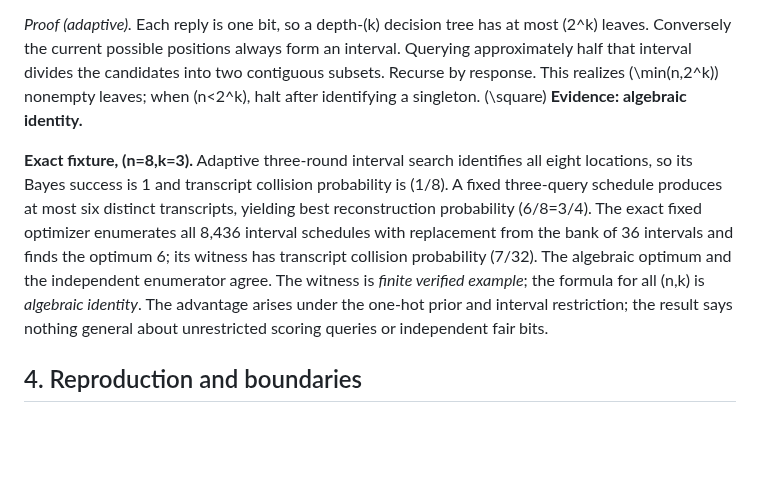
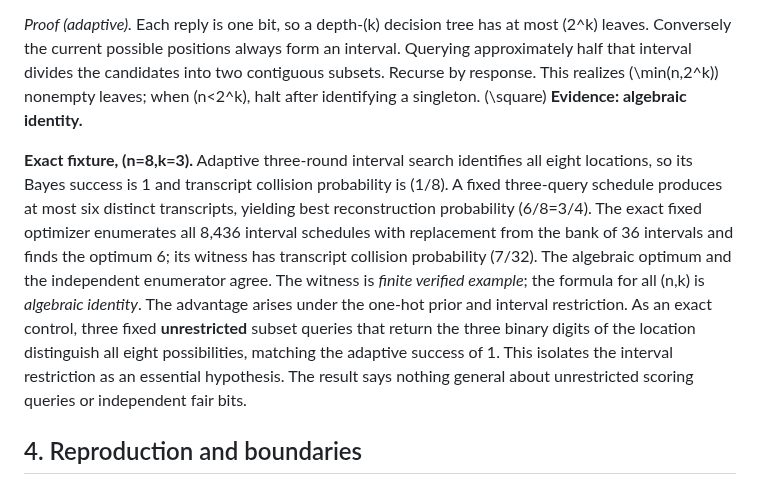
Before and after one commit to MoralityLabAI/EvalMath, a Markdown page: paper/adaptive_disclosure.md, the part around the change. Rendered like a GitHub page; blank space fills up the shorter version.

Commit message:
Document non-contiguous fixed-query control for interval theorem

```diff
--- a/paper/adaptive_disclosure.md
+++ b/paper/adaptive_disclosure.md
@@ -77,7 +77,7 @@ Assume **exactly one** of \(n\ge1\) cells contains a marked bit, with a uniform
 
 *Proof (adaptive).* Each reply is one bit, so a depth-\(k\) decision tree has at most \(2^k\) leaves. Conversely the current possible positions always form an interval. Querying approximately half that interval divides the candidates into two contiguous subsets. Recurse by response. This realizes \(\min(n,2^k)\) nonempty leaves; when \(n<2^k\), halt after identifying a singleton. \(\square\) **Evidence: algebraic identity.**
 
-**Exact fixture, \(n=8,k=3\).** Adaptive three-round interval search identifies all eight locations, so its Bayes success is 1 and transcript collision probability is \(1/8\). A fixed three-query schedule produces at most six distinct transcripts, yielding best reconstruction probability \(6/8=3/4\). The exact fixed optimizer enumerates all 8,436 interval schedules with replacement from the bank of 36 intervals and finds the optimum 6; its witness has transcript collision probability \(7/32\). The algebraic optimum and the independent enumerator agree. The witness is *finite verified example*; the formula for all \(n,k\) is *algebraic identity*. The advantage arises under the one-hot prior and interval restriction; the result says nothing general about unrestricted scoring queries or independent fair bits.
+**Exact fixture, \(n=8,k=3\).** Adaptive three-round interval search identifies all eight locations, so its Bayes success is 1 and transcript collision probability is \(1/8\). A fixed three-query schedule produces at most six distinct transcripts, yielding best reconstruction probability \(6/8=3/4\). The exact fixed optimizer enumerates all 8,436 interval schedules with replacement from the bank of 36 intervals and finds the optimum 6; its witness has transcript collision probability \(7/32\). The algebraic optimum and the independent enumerator agree. The witness is *finite verified example*; the formula for all \(n,k\) is *algebraic identity*. The advantage arises under the one-hot prior and interval restriction. As an exact control, three fixed **unrestricted** subset queries that return the three binary digits of the location distinguish all eight possibilities, matching the adaptive success of 1. This isolates the interval restriction as an essential hypothesis. The result says nothing general about unrestricted scoring queries or independent fair bits.
 
 ## 4. Reproduction and boundaries
 
```
